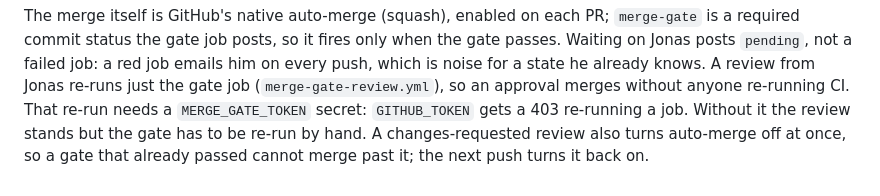
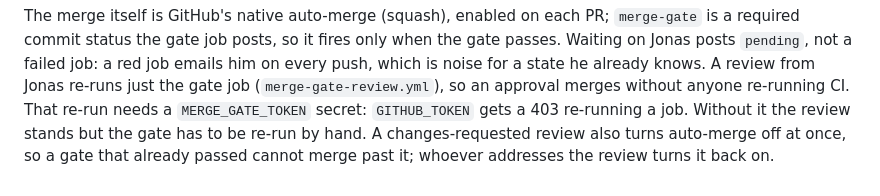
Before and after one commit to Jonas-Ross/metrognome, a Markdown page: DECISIONS.md, the part around the change. Drawn GitHub-style.

```diff
--- a/DECISIONS.md
+++ b/DECISIONS.md
@@ -1159,4 +1159,5 @@ approval merges without anyone re-running CI. That re-run needs a
 `MERGE_GATE_TOKEN` secret: `GITHUB_TOKEN` gets a 403 re-running a job. Without
 it the review stands but the gate has to be re-run by hand. A changes-requested
 review also turns auto-merge off at once, so a gate that already passed cannot
-merge past it; the next push turns it back on.
+merge past it;
+whoever addresses the review turns it back on.
```
Also changed, not shown: CLAUDE.md (+2 -1 lines).
